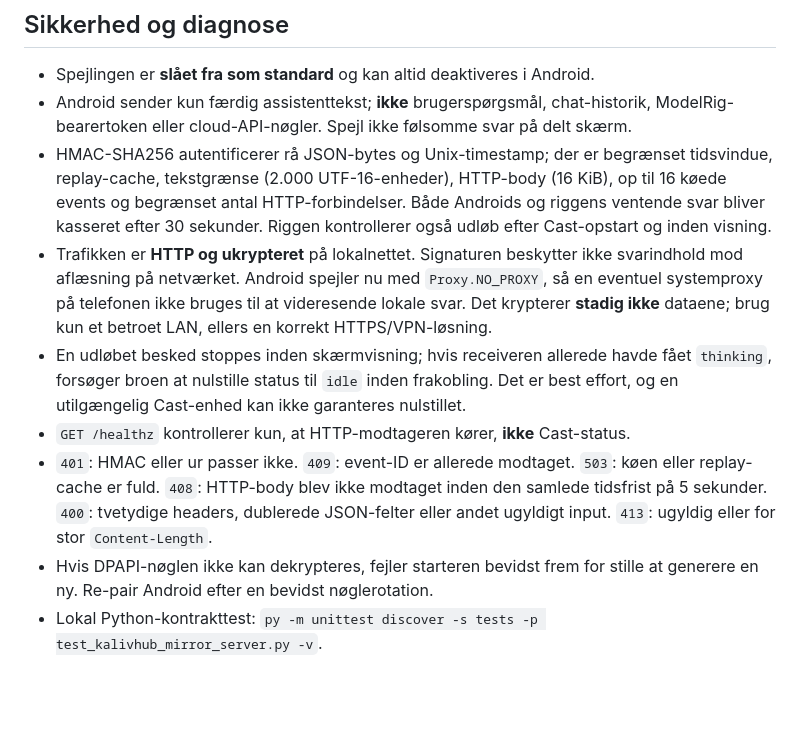
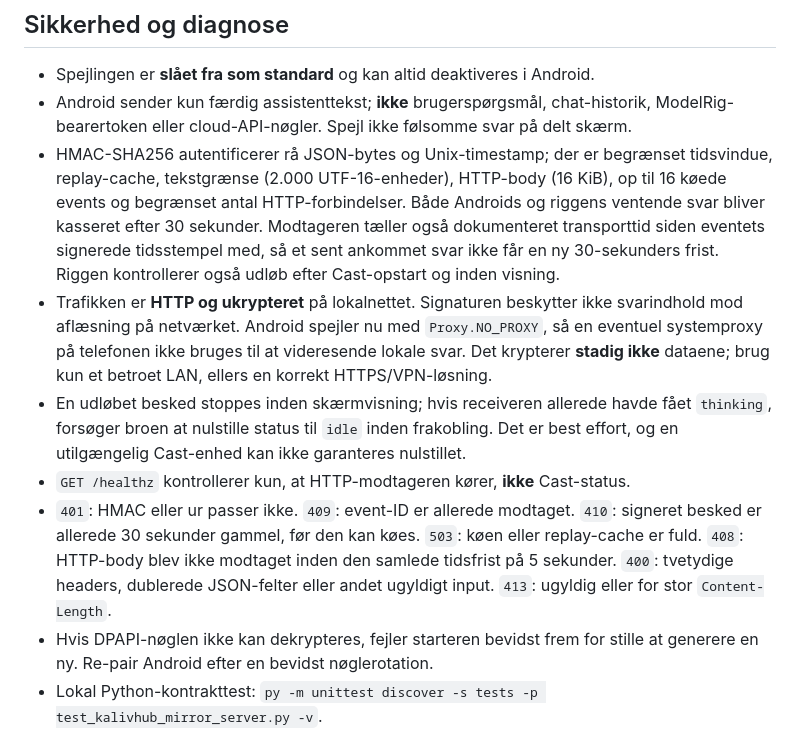
Before and after one commit to Ternedal/KalivHub-Receiver, a Markdown page: docs/KALIV_CHAT_MIRROR_INTEGRATION.md, the part around the change. Rendered like a GitHub page; blank space fills up the shorter version.

Commit message:
docs: signed-event age contributes to Cast 30-second display expiry

```diff
--- a/docs/KALIV_CHAT_MIRROR_INTEGRATION.md
+++ b/docs/KALIV_CHAT_MIRROR_INTEGRATION.md
@@ -69,11 +69,11 @@ Send derefter to normale chatbeskeder, og prøv gerne cloud, retry og færdig st
 
 - Spejlingen er **slået fra som standard** og kan altid deaktiveres i Android.
 - Android sender kun færdig assistenttekst; **ikke** brugerspørgsmål, chat-historik, ModelRig-bearertoken eller cloud-API-nøgler. Spejl ikke følsomme svar på delt skærm.
-- HMAC-SHA256 autentificerer rå JSON-bytes og Unix-timestamp; der er begrænset tidsvindue, replay-cache, tekstgrænse (2.000 UTF-16-enheder), HTTP-body (16 KiB), op til 16 køede events og begrænset antal HTTP-forbindelser. Både Androids og riggens ventende svar bliver kasseret efter 30 sekunder. Riggen kontrollerer også udløb efter Cast-opstart og inden visning.
+- HMAC-SHA256 autentificerer rå JSON-bytes og Unix-timestamp; der er begrænset tidsvindue, replay-cache, tekstgrænse (2.000 UTF-16-enheder), HTTP-body (16 KiB), op til 16 køede events og begrænset antal HTTP-forbindelser. Både Androids og riggens ventende svar bliver kasseret efter 30 sekunder. Modtageren tæller også dokumenteret transporttid siden eventets signerede tidsstempel med, så et sent ankommet svar ikke får en ny 30-sekunders frist. Riggen kontrollerer også udløb efter Cast-opstart og inden visning.
 - Trafikken er **HTTP og ukrypteret** på lokalnettet. Signaturen beskytter ikke svarindhold mod aflæsning på netværket. Android spejler nu med `Proxy.NO_PROXY`, så en eventuel systemproxy på telefonen ikke bruges til at videresende lokale svar. Det krypterer **stadig ikke** dataene; brug kun et betroet LAN, ellers en korrekt HTTPS/VPN-løsning.
 - En udløbet besked stoppes inden skærmvisning; hvis receiveren allerede havde fået `thinking`, forsøger broen at nulstille status til `idle` inden frakobling. Det er best effort, og en utilgængelig Cast-enhed kan ikke garanteres nulstillet.
 - `GET /healthz` kontrollerer kun, at HTTP-modtageren kører, **ikke** Cast-status.
-- `401`: HMAC eller ur passer ikke. `409`: event-ID er allerede modtaget. `503`: køen eller replay-cache er fuld. `408`: HTTP-body blev ikke modtaget inden den samlede tidsfrist på 5 sekunder. `400`: tvetydige headers, dublerede JSON-felter eller andet ugyldigt input. `413`: ugyldig eller for stor `Content-Length`.
+- `401`: HMAC eller ur passer ikke. `409`: event-ID er allerede modtaget. `410`: signeret besked er allerede 30 sekunder gammel, før den kan køes. `503`: køen eller replay-cache er fuld. `408`: HTTP-body blev ikke modtaget inden den samlede tidsfrist på 5 sekunder. `400`: tvetydige headers, dublerede JSON-felter eller andet ugyldigt input. `413`: ugyldig eller for stor `Content-Length`.
 - Hvis DPAPI-nøglen ikke kan dekrypteres, fejler starteren bevidst frem for stille at generere en ny. Re-pair Android efter en bevidst nøglerotation.
 - Lokal Python-kontrakttest: `py -m unittest discover -s tests -p test_kalivhub_mirror_server.py -v`.
 - Ingen merge eller produktion før komplet CI og fysisk test gennem **Android → rig → Cast → Nest Hub**.
```
